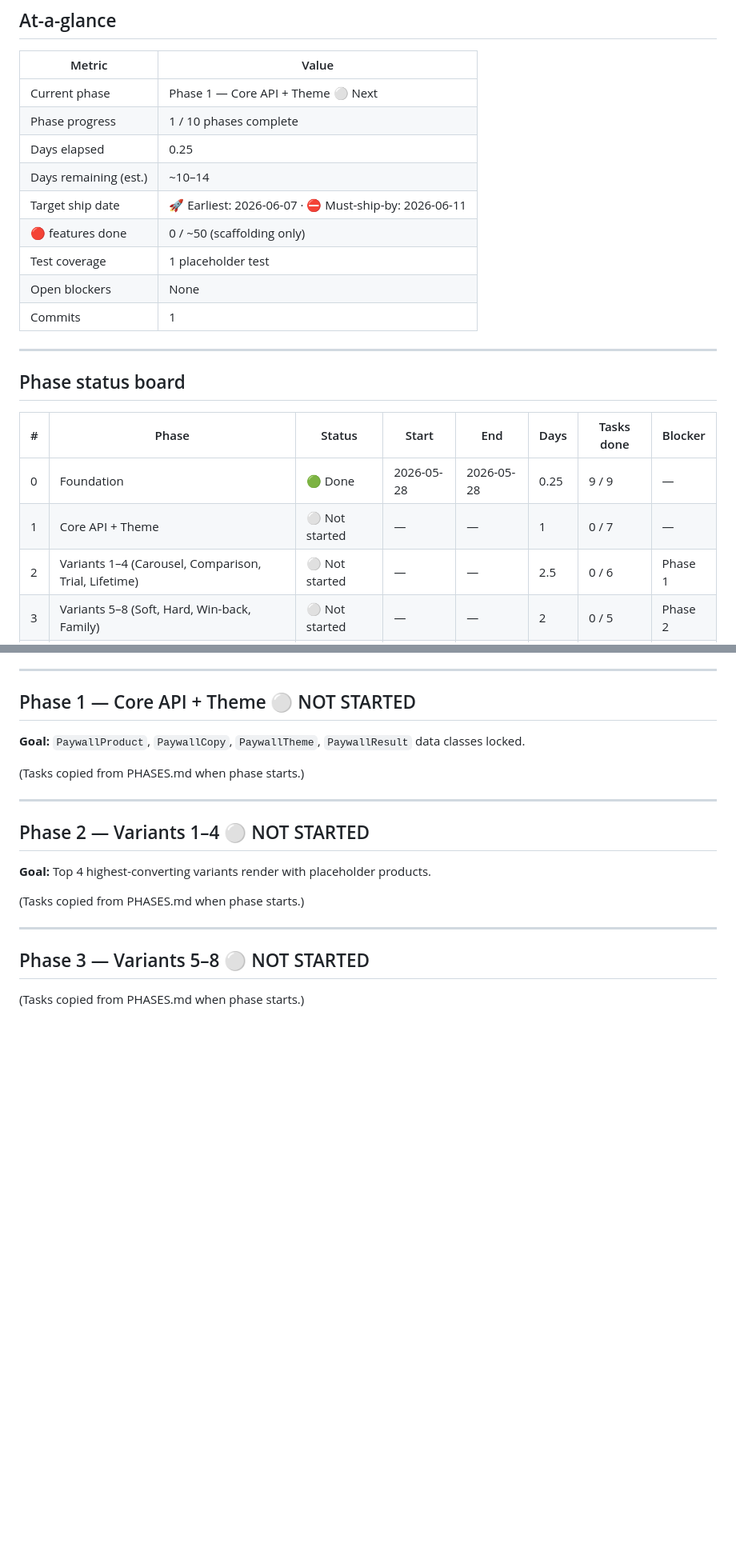
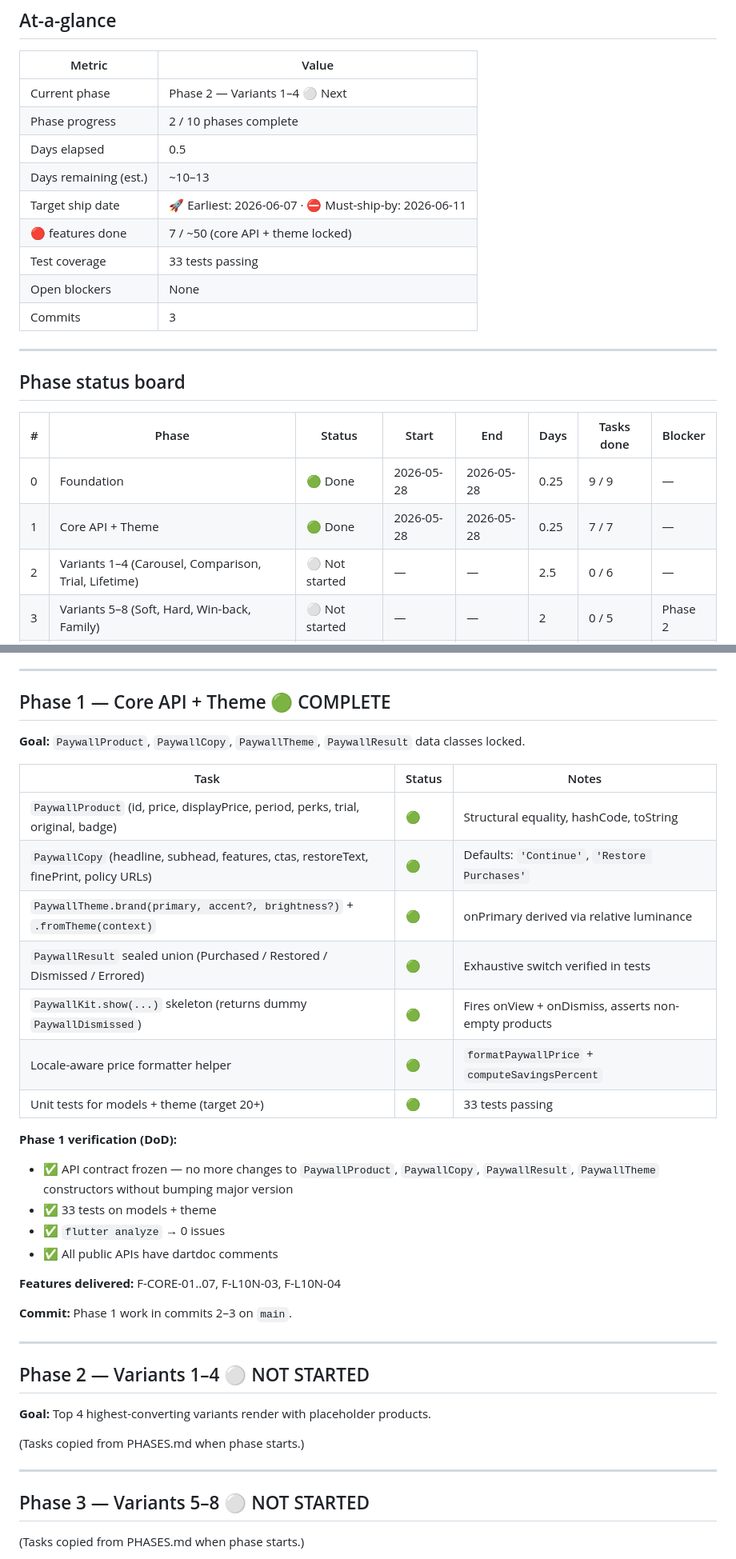
Before and after one commit to jayu1023/paywall_kit, a Markdown page: TRACKER.md, 2 parts joined by grey strips. Shown at 80% size. Rendered like a GitHub page; blank space fills up the shorter version.

Commit message:
docs: mark Phase 1 complete in TRACKER.md
Co-Authored-By: Claude Opus 4.7 (1M context) <noreply@anthropic.com>

```diff
--- a/TRACKER.md
+++ b/TRACKER.md
@@ -12,15 +12,15 @@ Living document. Update at the end of every working session.
 
 | Metric | Value |
 |---|---|
-| Current phase | Phase 1 — Core API + Theme ⚪ Next |
-| Phase progress | 1 / 10 phases complete |
-| Days elapsed | 0.25 |
-| Days remaining (est.) | ~10–14 |
+| Current phase | Phase 2 — Variants 1–4 ⚪ Next |
+| Phase progress | 2 / 10 phases complete |
+| Days elapsed | 0.5 |
+| Days remaining (est.) | ~10–13 |
 | Target ship date | 🚀 Earliest: 2026-06-07 · ⛔ Must-ship-by: 2026-06-11 |
-| 🔴 features done | 0 / ~50 (scaffolding only) |
-| Test coverage | 1 placeholder test |
+| 🔴 features done | 7 / ~50 (core API + theme locked) |
+| Test coverage | 33 tests passing |
 | Open blockers | None |
-| Commits | 1 |
+| Commits | 3 |
 
 ---
 
@@ -29,8 +29,8 @@ Living document. Update at the end of every working session.
 | # | Phase | Status | Start | End | Days | Tasks done | Blocker |
 |---|---|---|---|---|---|---|---|
 | 0 | Foundation | 🟢 Done | 2026-05-28 | 2026-05-28 | 0.25 | 9 / 9 | — |
-| 1 | Core API + Theme | ⚪ Not started | — | — | 1 | 0 / 7 | — |
-| 2 | Variants 1–4 (Carousel, Comparison, Trial, Lifetime) | ⚪ Not started | — | — | 2.5 | 0 / 6 | Phase 1 |
+| 1 | Core API + Theme | 🟢 Done | 2026-05-28 | 2026-05-28 | 0.25 | 7 / 7 | — |
+| 2 | Variants 1–4 (Carousel, Comparison, Trial, Lifetime) | ⚪ Not started | — | — | 2.5 | 0 / 6 | — |
 | 3 | Variants 5–8 (Soft, Hard, Win-back, Family) | ⚪ Not started | — | — | 2 | 0 / 5 | Phase 2 |
 | 4 | Variants 9–12 (Minimal, Storytelling, Gamified, Reverse) | ⚪ Not started | — | — | 2 | 0 / 6 | Phase 3 |
 | 5 | Backend Adapters (IAP + RevenueCat) | ⚪ Not started | — | — | 2 | 0 / 6 | Phase 4 |
@@ -75,11 +75,29 @@ Living document. Update at the end of every working session.
 
 ---
 
-## Phase 1 — Core API + Theme ⚪ NOT STARTED
+## Phase 1 — Core API + Theme 🟢 COMPLETE
 
 **Goal:** `PaywallProduct`, `PaywallCopy`, `PaywallTheme`, `PaywallResult` data classes locked.
 
-(Tasks copied from PHASES.md when phase starts.)
+| Task | Status | Notes |
+|---|---|---|
+| `PaywallProduct` (id, price, displayPrice, period, perks, trial, original, badge) | 🟢 | Structural equality, hashCode, toString |
+| `PaywallCopy` (headline, subhead, features, ctas, restoreText, finePrint, policy URLs) | 🟢 | Defaults: `'Continue'`, `'Restore Purchases'` |
+| `PaywallTheme.brand(primary, accent?, brightness?)` + `.fromTheme(context)` | 🟢 | onPrimary derived via relative luminance |
+| `PaywallResult` sealed union (Purchased / Restored / Dismissed / Errored) | 🟢 | Exhaustive switch verified in tests |
+| `PaywallKit.show(...)` skeleton (returns dummy `PaywallDismissed`) | 🟢 | Fires onView + onDismiss, asserts non-empty products |
+| Locale-aware price formatter helper | 🟢 | `formatPaywallPrice` + `computeSavingsPercent` |
+| Unit tests for models + theme (target 20+) | 🟢 | 33 tests passing |
+
+**Phase 1 verification (DoD):**
+- ✅ API contract frozen — no more changes to `PaywallProduct`, `PaywallCopy`, `PaywallResult`, `PaywallTheme` constructors without bumping major version
+- ✅ 33 tests on models + theme
+- ✅ `flutter analyze` → 0 issues
+- ✅ All public APIs have dartdoc comments
+
+**Features delivered:** F-CORE-01..07, F-L10N-03, F-L10N-04
+
+**Commit:** Phase 1 work in commits 2–3 on `main`.
 
 ---
 
```
Also changed, not shown: other parts of TRACKER.md (+2 -1 lines).
